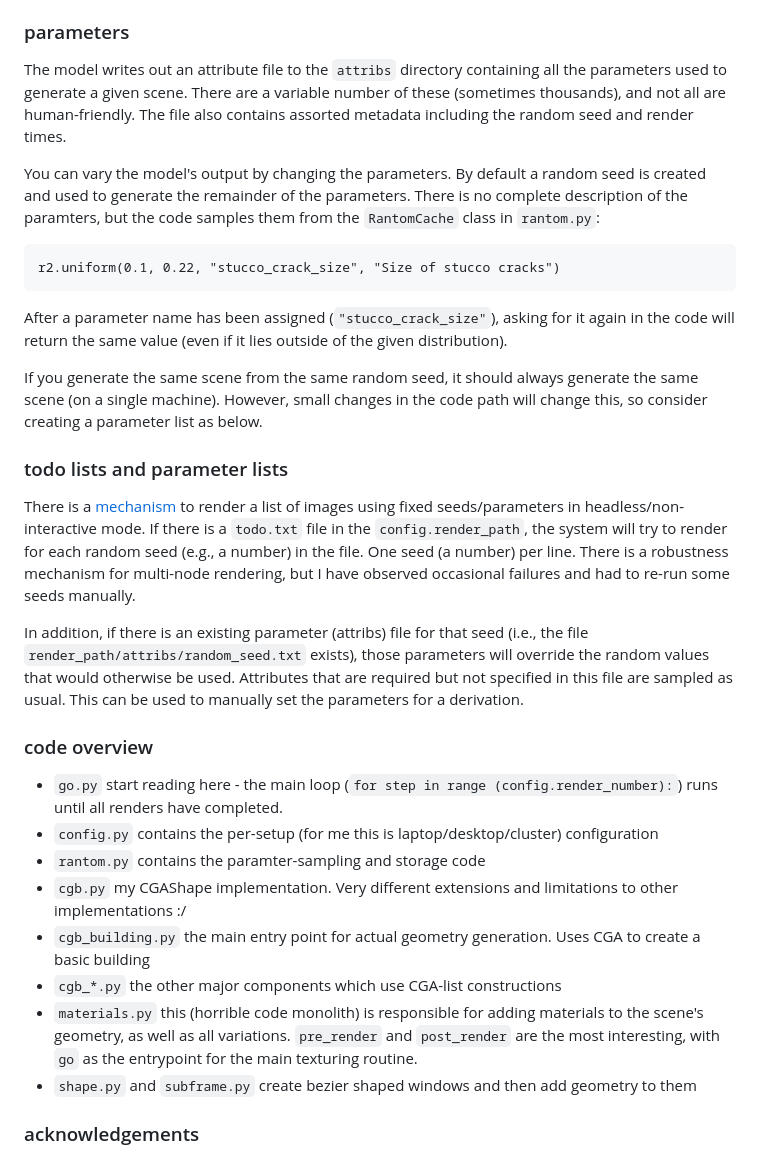
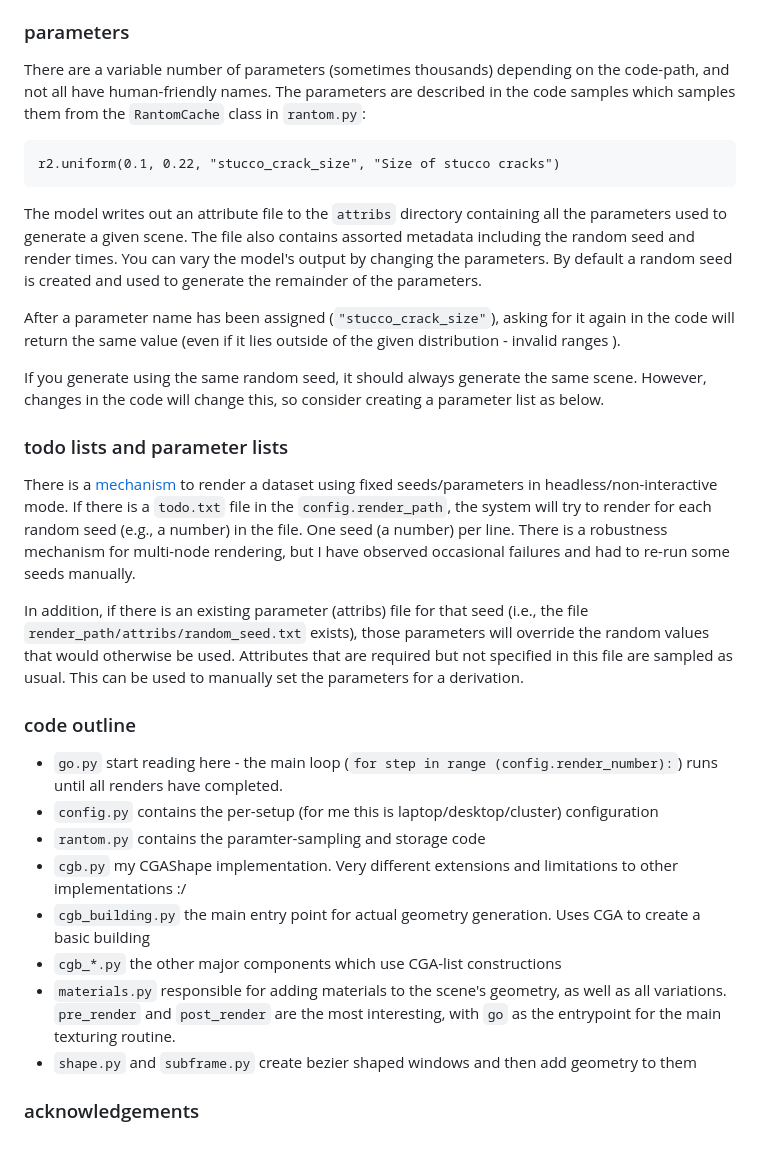
Before and after one commit to twak/winsyn, a Markdown page: README.md, the part around the change. Drawn GitHub-style.

````diff
--- a/README.md
+++ b/README.md
@@ -86,25 +86,25 @@ These are known as 'styles' in the code and change the behavior of the model (e.
 
 ### parameters
 
-The model writes out an attribute file to the `attribs` directory containing all the parameters used to generate a given scene. There are a variable number of these (sometimes thousands), and not all are human-friendly. The file also contains assorted metadata including the random seed and render times.
-
-You can vary the model's output by changing the parameters. By default a random seed is created and used to generate the remainder of the parameters. There is no complete description of the paramters, but the code samples them from the `RantomCache` class in `rantom.py`:
+There are a variable number of parameters (sometimes thousands) depending on the code-path, and not all have human-friendly names. The parameters are described in the code samples which samples them from the `RantomCache` class in `rantom.py`:
 
 ```
 r2.uniform(0.1, 0.22, "stucco_crack_size", "Size of stucco cracks")
 ```
 
-After a parameter name has been assigned (`"stucco_crack_size"`), asking for it again in the code will return the same value (even if it lies outside of the given distribution).
+The model writes out an attribute file to the `attribs` directory containing all the parameters used to generate a given scene. The file also contains assorted metadata including the random seed and render times. You can vary the model's output by changing the parameters. By default a random seed is created and used to generate the remainder of the parameters.
 
-If you generate the same scene from the same random seed, it should always generate the same scene (on a single machine). However, small changes in the code path will change this, so consider creating a parameter list as below.
+After a parameter name has been assigned (`"stucco_crack_size"`), asking for it again in the code will return the same value (even if it lies outside of the given distribution - invalid ranges ).
+
+If you generate using the same random seed, it should always generate the same scene. However, changes in the code will change this, so consider creating a parameter list as below.
 
 ### todo lists and parameter lists
 
-There is a [mechanism](https://github.com/twak/winsyn/blob/main/src/go.py#L90) to render a list of images using fixed seeds/parameters in headless/non-interactive mode. If there is a `todo.txt` file in the `config.render_path`, the system will try to render for each random seed (e.g., a number) in the file. One seed (a number) per line. There is a robustness mechanism for multi-node rendering, but I have observed occasional failures and had to re-run some seeds manually.
+There is a [mechanism](https://github.com/twak/winsyn/blob/main/src/go.py#L90) to render a dataset using fixed seeds/parameters in headless/non-interactive mode. If there is a `todo.txt` file in the `config.render_path`, the system will try to render for each random seed (e.g., a number) in the file. One seed (a number) per line. There is a robustness mechanism for multi-node rendering, but I have observed occasional failures and had to re-run some seeds manually.
 
 In addition, if there is an existing parameter (attribs) file for that seed (i.e., the file `render_path/attribs/random_seed.txt` exists), those parameters will override the random values that would otherwise be used. Attributes that are required but not specified in this file are sampled as usual. This can be used to manually set the parameters for a derivation.
 
-### code overview
+### code outline
 
 * `go.py` start reading here - the main loop (`for step in range (config.render_number):`) runs until all renders have completed.
 * `config.py` contains the per-setup (for me this is laptop/desktop/cluster) configuration
@@ -112,7 +112,7 @@ In addition, if there is an existing parameter (attribs) file for that seed (i.e
 * `cgb.py` my CGAShape implementation. Very different extensions and limitations to other implementations :/
 * `cgb_building.py` the main entry point for actual geometry generation. Uses CGA to create a basic building
 * `cgb_*.py` the other major components which use CGA-list constructions
-* `materials.py` this (horrible code monolith) is responsible for adding materials to the scene's geometry, as well as all variations. `pre_render` and `post_render` are the most interesting, with `go` as the entrypoint for the main texturing routine.
+* `materials.py` responsible for adding materials to the scene's geometry, as well as all variations. `pre_render` and `post_render` are the most interesting, with `go` as the entrypoint for the main texturing routine.
 * `shape.py` and `subframe.py` create bezier shaped windows and then add geometry to them
 
 ### acknowledgements
````
